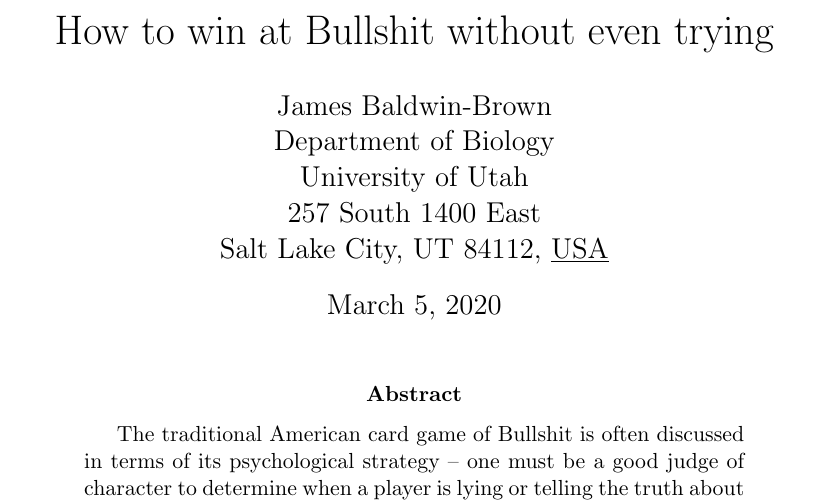
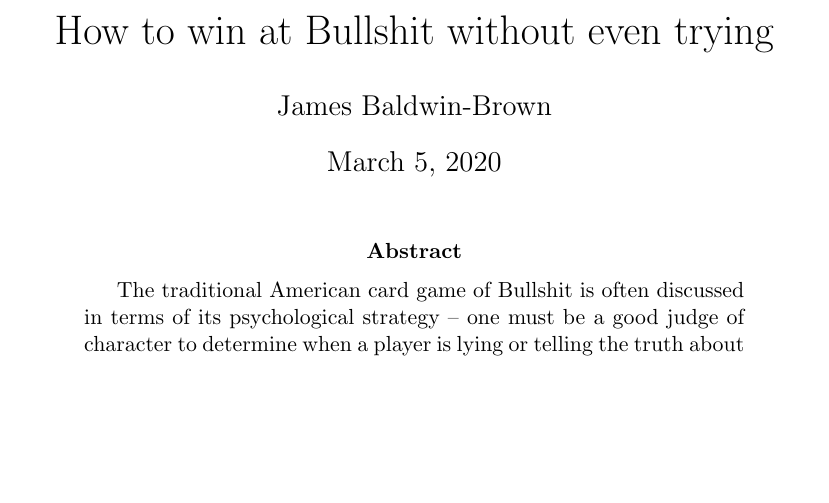
Before and after one commit to jgbaldwinbrown/no_hierarchy, a LaTeX paper (bs.tex): part of page 1 of 6 before the commit and part of page 1 of 5 after it, cut so that both start at the same text, the shorter picture padded with empty space. Compiled offline with pdfLaTeX.

Commit message:
removed affiliation

```diff
--- a/bs.tex
+++ b/bs.tex
@@ -1,10 +1,6 @@
 \title{How to win at Bullshit without even trying}
 \author{
         James Baldwin-Brown \\
-        Department of Biology\\
-        University of Utah\\
-        257 South 1400 East\\
-        Salt Lake City, UT 84112, \underline{USA}
 }
 \date{\today}
 
```
